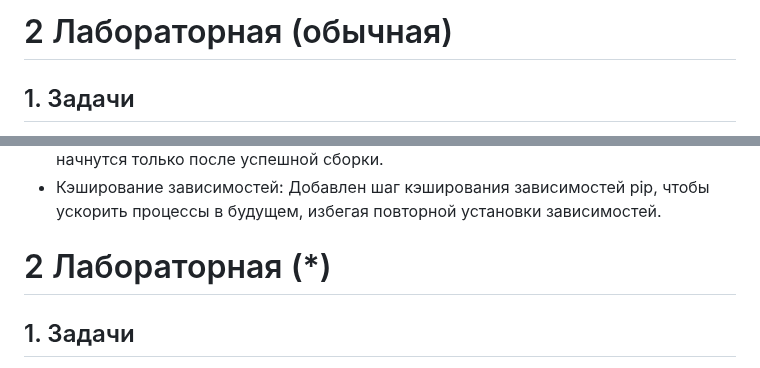
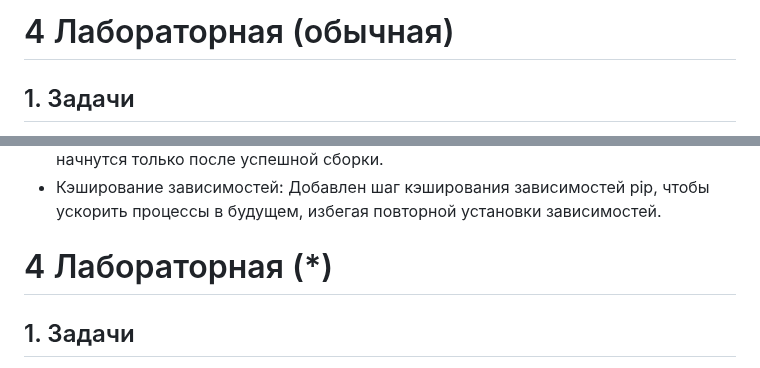
Before and after one commit to elyaroman/cloud-systems-and-technologies, a Markdown page: lab4/README.md, 2 parts joined by grey strips. Drawn GitHub-style.

```diff
--- a/lab4/README.md
+++ b/lab4/README.md
@@ -1,4 +1,4 @@
-# 2 Лабораторная (обычная)
+# 4 Лабораторная (обычная)
 ## 1. Задачи
 - Написать “плохой” CI/CD файл, который работает, но в нем есть не менее пяти “bad practices” по написанию CI/CD
 - Написать “хороший” CI/CD, в котором эти плохие практики исправлены
@@ -27,7 +27,7 @@
 
 
 
-# 2 Лабораторная (*)
+# 4 Лабораторная (*)
 ## 1. Задачи
 - Сделать красиво работу с секретами.
 
```
